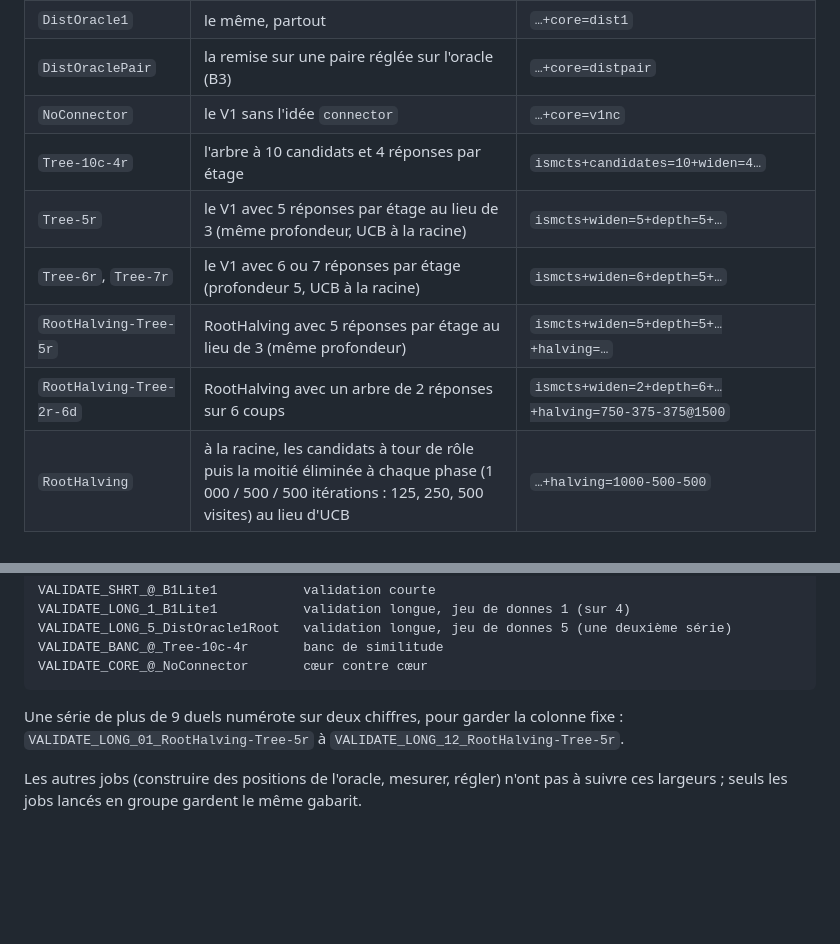
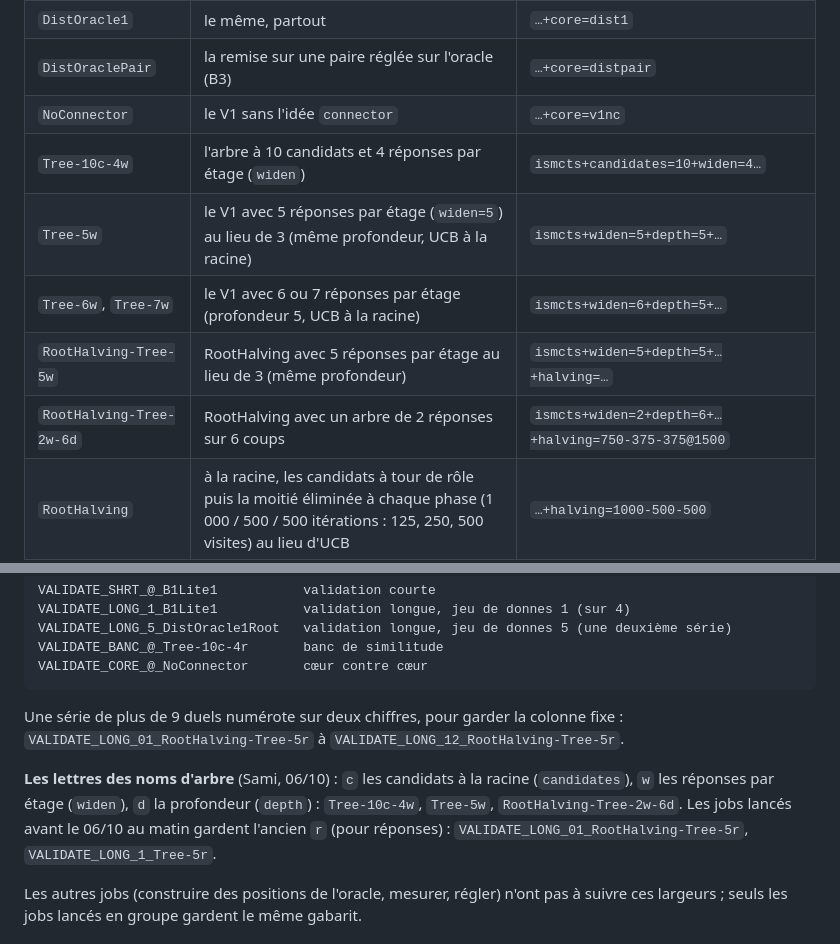
Before and after one commit to samiyc/lupin, a Markdown page: docs/glossaire.md, 2 parts joined by grey strips. GitHub-like rendering; blank space fills up the shorter version.

Commit message:
Glossary: tree names use w for widen (Tree-5w, Tree-6w, Tree-7w), not r, which read as root
Co-Authored-By: Claude Opus 5.5 <noreply@anthropic.com>
Claude-Session: https://claude.ai/code/session_01VQhy4fwAFf8uYmee9mdNrA

```diff
--- a/docs/glossaire.md
+++ b/docs/glossaire.md
@@ -211,11 +211,11 @@ version :
 | `DistOracle1` | le même, partout | `…+core=dist1` |
 | `DistOraclePair` | la remise sur une paire réglée sur l'oracle (B3) | `…+core=distpair` |
 | `NoConnector` | le V1 sans l'idée `connector` | `…+core=v1nc` |
-| `Tree-10c-4r` | l'arbre à 10 candidats et 4 réponses par étage | `ismcts+candidates=10+widen=4…` |
-| `Tree-5r` | le V1 avec 5 réponses par étage au lieu de 3 (même profondeur, UCB à la racine) | `ismcts+widen=5+depth=5+…` |
-| `Tree-6r`, `Tree-7r` | le V1 avec 6 ou 7 réponses par étage (profondeur 5, UCB à la racine) | `ismcts+widen=6+depth=5+…` |
-| `RootHalving-Tree-5r` | RootHalving avec 5 réponses par étage au lieu de 3 (même profondeur) | `ismcts+widen=5+depth=5+…+halving=…` |
-| `RootHalving-Tree-2r-6d` | RootHalving avec un arbre de 2 réponses sur 6 coups | `ismcts+widen=2+depth=6+…+halving=750-375-375@1500` |
+| `Tree-10c-4w` | l'arbre à 10 candidats et 4 réponses par étage (`widen`) | `ismcts+candidates=10+widen=4…` |
+| `Tree-5w` | le V1 avec 5 réponses par étage (`widen=5`) au lieu de 3 (même profondeur, UCB à la racine) | `ismcts+widen=5+depth=5+…` |
+| `Tree-6w`, `Tree-7w` | le V1 avec 6 ou 7 réponses par étage (profondeur 5, UCB à la racine) | `ismcts+widen=6+depth=5+…` |
+| `RootHalving-Tree-5w` | RootHalving avec 5 réponses par étage au lieu de 3 (même profondeur) | `ismcts+widen=5+depth=5+…+halving=…` |
+| `RootHalving-Tree-2w-6d` | RootHalving avec un arbre de 2 réponses sur 6 coups | `ismcts+widen=2+depth=6+…+halving=750-375-375@1500` |
 | `RootHalving` | à la racine, les candidats à tour de rôle puis la moitié éliminée à chaque phase (1 000 / 500 / 500 itérations : 125, 250, 500 visites) au lieu d'UCB | `…+halving=1000-500-500` |
 | `EarlyBudget-4000-750` | plus d'itérations aux tours 1-12, moins ensuite, même total | `phase:13:…@4000/…@750` |
 | `InferLast3` | la main adverse devinée d'après ses 3 derniers coups | `…+infer=48+memory=3` |
@@ -237,6 +237,11 @@ VALIDATE_CORE_@_NoConnector       cœur contre cœur
 Une série de plus de 9 duels numérote sur deux chiffres, pour garder la colonne fixe :
 `VALIDATE_LONG_01_RootHalving-Tree-5r` à `VALIDATE_LONG_12_RootHalving-Tree-5r`.
 
+**Les lettres des noms d'arbre** (Sami, 06/10) : `c` les candidats à la racine (`candidates`),
+`w` les réponses par étage (`widen`), `d` la profondeur (`depth`) : `Tree-10c-4w`, `Tree-5w`,
+`RootHalving-Tree-2w-6d`. Les jobs lancés avant le 06/10 au matin gardent l'ancien `r` (pour
+réponses) : `VALIDATE_LONG_01_RootHalving-Tree-5r`, `VALIDATE_LONG_1_Tree-5r`.
+
 Les autres jobs (construire des positions de l'oracle, mesurer, régler) n'ont pas à suivre ces
 largeurs ; seuls les jobs lancés en groupe gardent le même gabarit.
 
```
